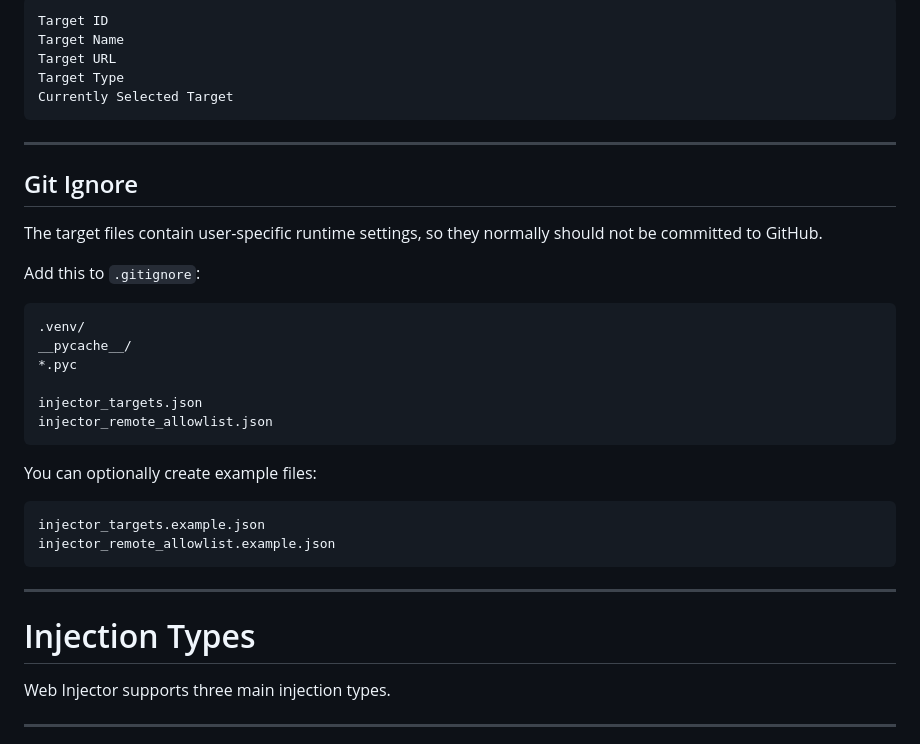
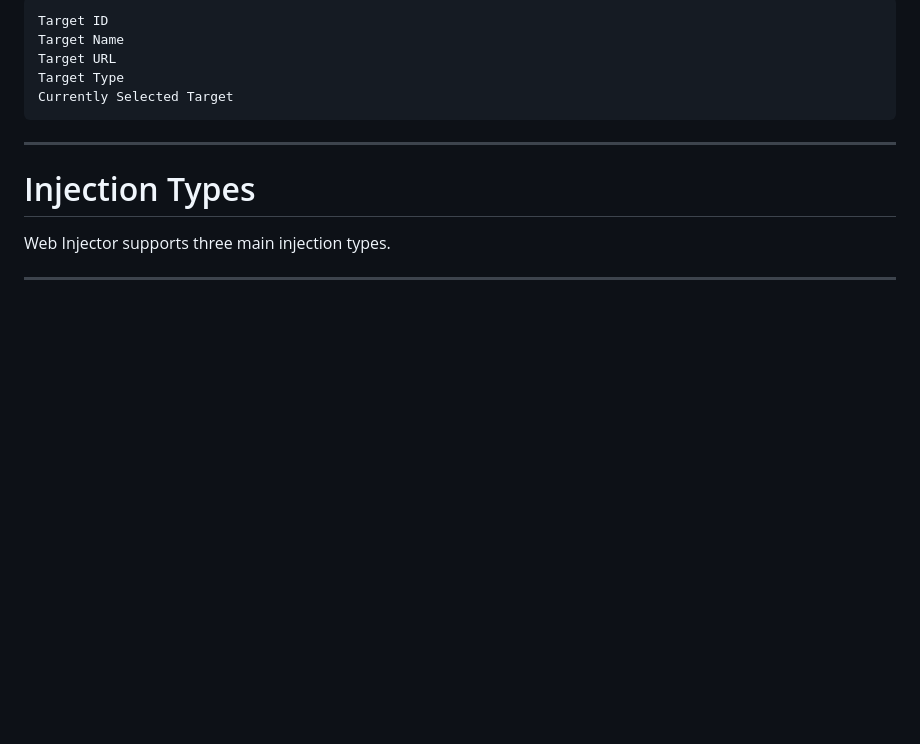
Before and after one commit to Gawryyy/Web-Injector, a Markdown page: README.md, the part around the change. GitHub-like rendering; blank space fills up the shorter version.

````diff
--- a/README.md
+++ b/README.md
@@ -533,30 +533,6 @@ Target Name
 Target URL
 Target Type
 Currently Selected Target
-```
-
----
-
-## Git Ignore
-
-The target files contain user-specific runtime settings, so they normally should not be committed to GitHub.
-
-Add this to `.gitignore`:
-
-```gitignore
-.venv/
-__pycache__/
-*.pyc
-
-injector_targets.json
-injector_remote_allowlist.json
-```
-
-You can optionally create example files:
-
-```text
-injector_targets.example.json
-injector_remote_allowlist.example.json
 ```
 
 ---
````
